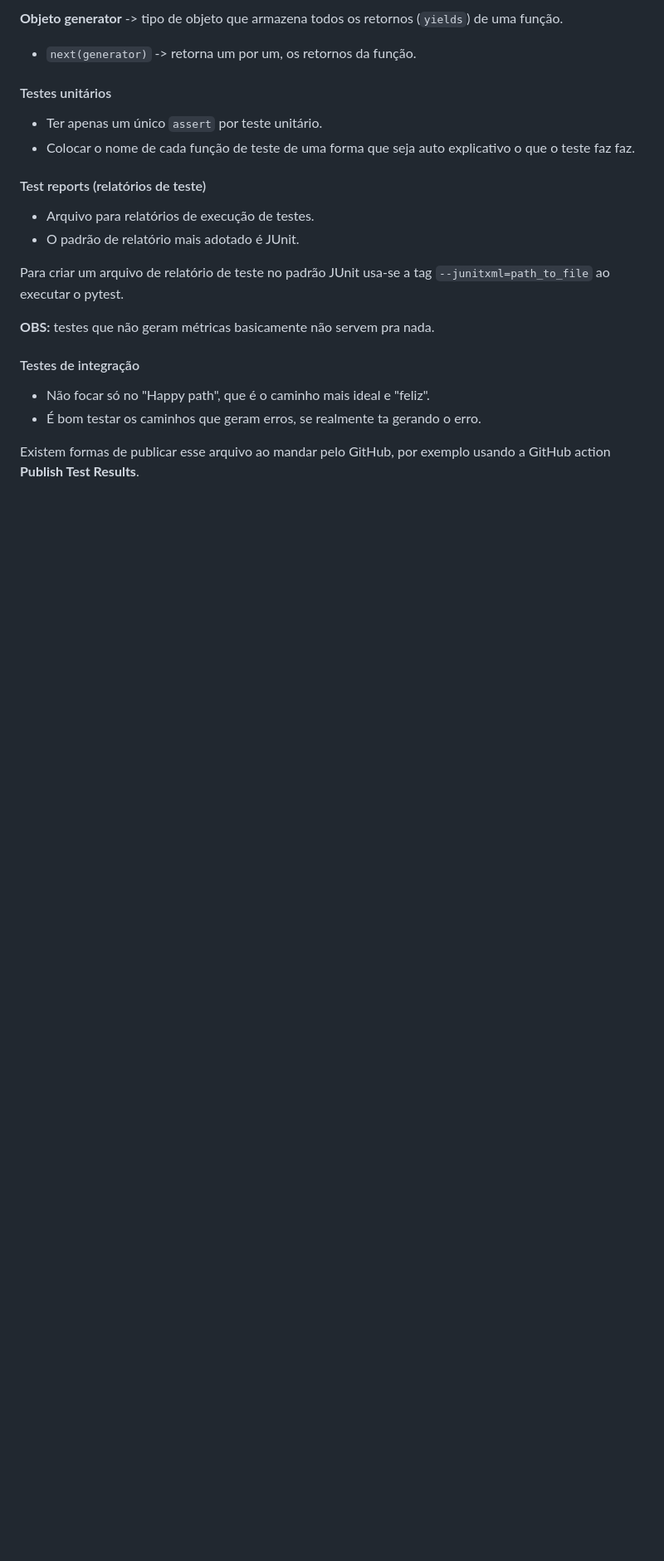
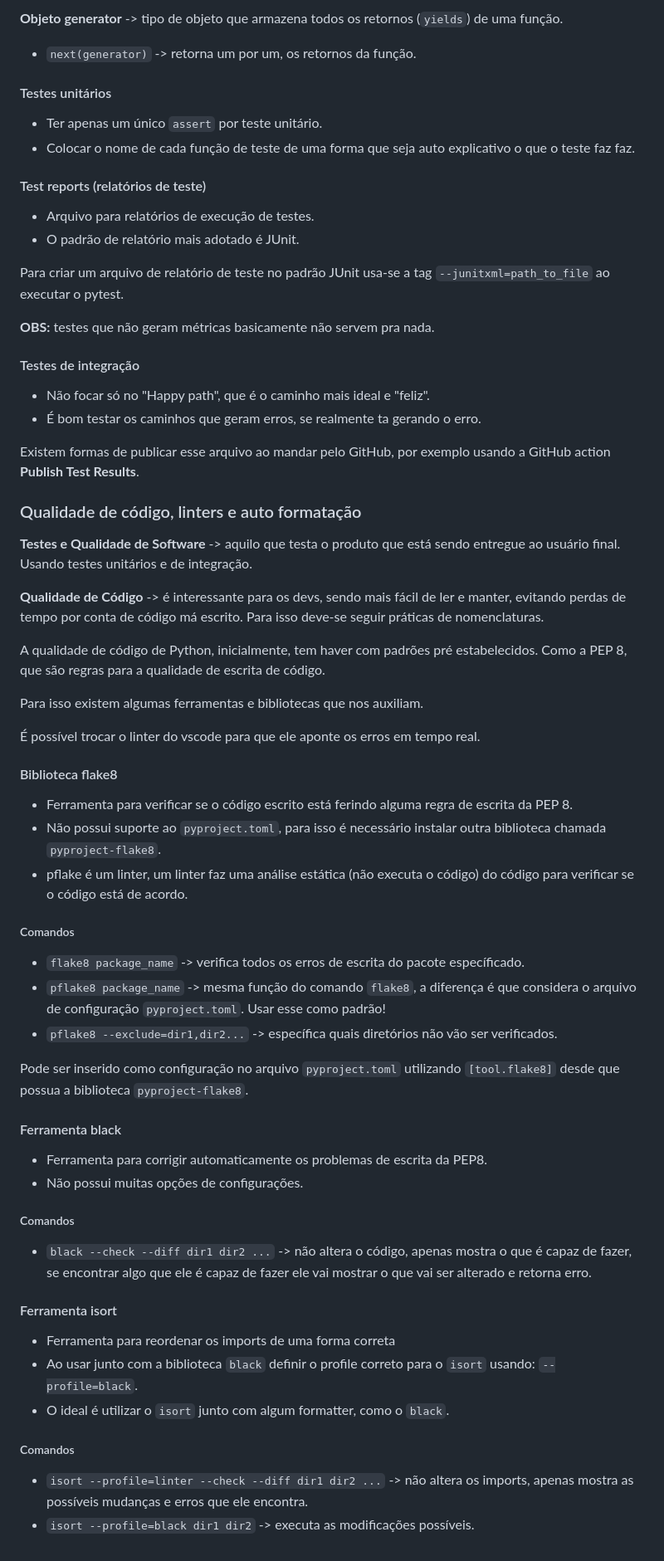
Before and after one commit to GiovanniPad/linuxtips-python-base, a Markdown page: README.md, the part around the change. Shown: that part at 83% size. Drawn GitHub-style; blank space fills up the shorter version.

Commit message:
Qualidade de código, linters e auto formatação

```diff
--- a/README.md
+++ b/README.md
@@ -1842,3 +1842,49 @@ Para criar um arquivo de relatório de teste no padrão JUnit usa-se a tag `--ju
 - É bom testar os caminhos que geram erros, se realmente ta gerando o erro.
 
 Existem formas de publicar esse arquivo ao mandar pelo GitHub, por exemplo usando a GitHub action **Publish Test Results**.
+
+### Qualidade de código, linters e auto formatação
+
+**Testes e Qualidade de Software** -> aquilo que testa o produto que está sendo entregue ao usuário final. Usando testes unitários e de integração.
+
+**Qualidade de Código** -> é interessante para os devs, sendo mais fácil de ler e manter, evitando perdas de tempo por conta de código má escrito. Para isso deve-se seguir práticas de nomenclaturas.
+
+A qualidade de código de Python, inicialmente, tem haver com padrões pré estabelecidos. Como a PEP 8, que são regras para a qualidade de escrita de código.
+
+Para isso existem algumas ferramentas e bibliotecas que nos auxiliam.
+
+É possível trocar o linter do vscode para que ele aponte os erros em tempo real.
+
+#### Biblioteca flake8
+
+- Ferramenta para verificar se o código escrito está ferindo alguma regra de escrita da PEP 8.
+- Não possui suporte ao `pyproject.toml`, para isso é necessário instalar outra biblioteca chamada `pyproject-flake8`.
+- pflake é um linter, um linter faz uma análise estática (não executa o código) do código para verificar se o código está de acordo.
+
+##### Comandos
+
+- `flake8 package_name` -> verifica todos os erros de escrita do pacote específicado.
+- `pflake8 package_name` -> mesma função do comando `flake8`, a diferença é que considera o arquivo de configuração `pyproject.toml`. Usar esse como padrão!
+- `pflake8 --exclude=dir1,dir2...` -> específica quais diretórios não vão ser verificados.
+
+Pode ser inserido como configuração no arquivo `pyproject.toml` utilizando `[tool.flake8]` desde que possua a biblioteca `pyproject-flake8`.
+
+#### Ferramenta black
+
+- Ferramenta para corrigir automaticamente os problemas de escrita da PEP8.
+- Não possui muitas opções de configurações.
+
+##### Comandos
+
+- `black --check --diff dir1 dir2 ...` -> não altera o código, apenas mostra o que é capaz de fazer, se encontrar algo que ele é capaz de fazer ele vai mostrar o que vai ser alterado e retorna erro.
+
+#### Ferramenta isort
+
+- Ferramenta para reordenar os imports de uma forma correta
+- Ao usar junto com a biblioteca `black` definir o profile correto para o `isort` usando: `--profile=black`.
+- O ideal é utilizar o `isort` junto com algum formatter, como o `black`.
+
+##### Comandos
+
+- `isort --profile=linter --check --diff dir1 dir2 ...` -> não altera os imports, apenas mostra as possíveis mudanças e erros que ele encontra.
+- `isort --profile=black dir1 dir2` -> executa as modificações possíveis.
```
